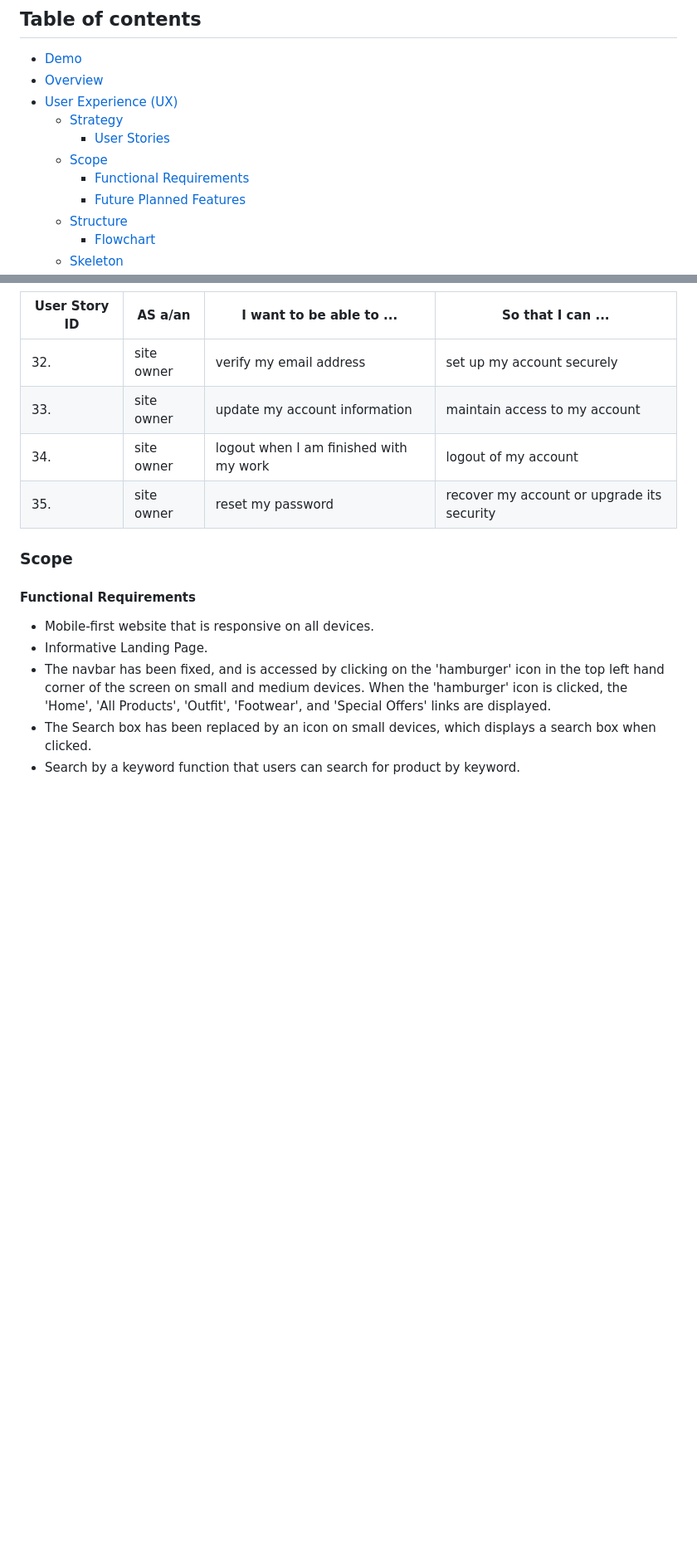
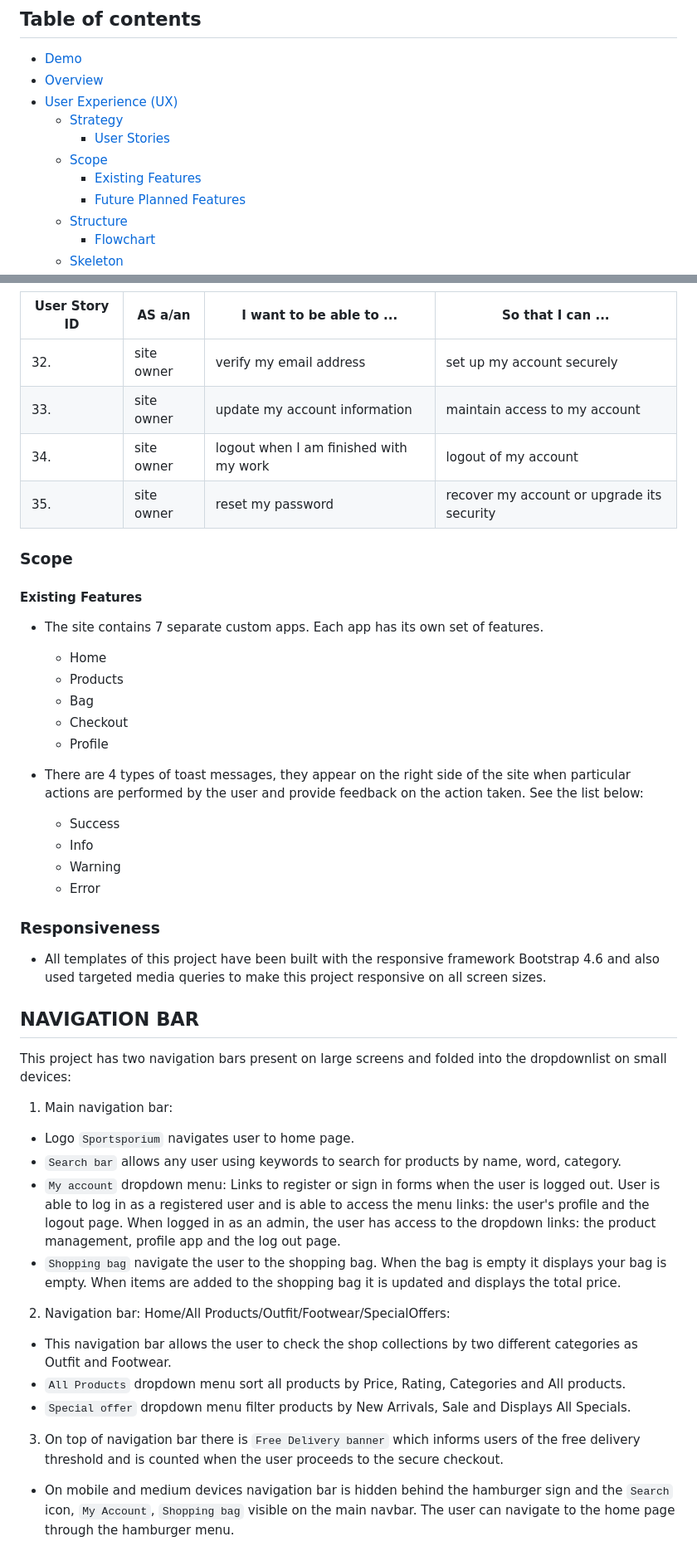
Before and after one commit to Ranj247/sportsporium_v1, a Markdown page: README.md, 2 parts joined by grey strips. Shown: that part at 83% size. Drawn GitHub-style; blank space fills up the shorter version.

Commit message:
Updated the Scope/Existing Features section

```diff
--- a/README.md
+++ b/README.md
@@ -12,7 +12,7 @@ Sportsporium is an online sports emporium to buy men's footwear, clothing and sp
     - [Strategy](#strategy)
         - [User Stories](#user-stories)
     - [Scope](#scope)
-        - [Functional Requirements](#functional-requirements)
+        - [Existing Features](#existing-features)
         - [Future Planned Features](#future-planned-features)
     - [Structure](#structure)
         - [Flowchart](#flowchart)
@@ -144,9 +144,34 @@ The User Experience for this site was planned & developed using the [5 Planes of
 | 35.               | site owner  | reset my password                      | recover my account or upgrade its security |
 
 ### Scope
-#### Functional Requirements
-- Mobile-first website that is responsive on all devices.
-- Informative Landing Page.
-- The navbar has been fixed, and is accessed by clicking on the 'hamburger' icon in the top left hand corner of the screen on small and medium devices. When the 'hamburger' icon is clicked, the 'Home', 'All Products', 'Outfit', 'Footwear', and 'Special Offers' links are displayed.
-- The Search box has been replaced by an icon on small devices, which displays a search box when clicked.
-- Search by a keyword function that users can search for product by keyword.
+#### Existing Features
+- The site contains 7 separate custom apps. Each app has its own set of features.
+    - Home
+    - Products
+    - Bag
+    - Checkout
+    - Profile
+
+- There are 4 types of toast messages, they appear on the right side of the site when particular actions are performed by the user and provide feedback on the action taken. See the list below:
+    - Success
+    - Info
+    - Warning
+    - Error
+
+### Responsiveness
+ - All templates of this project have been built with the responsive framework Bootstrap 4.6 and also used targeted media queries to make this project responsive on all screen sizes.
+
+## NAVIGATION BAR
+This project has two navigation bars present on large screens and folded into the dropdownlist on small devices:
+1. Main navigation bar:
+- Logo  `Sportsporium` navigates user to home page.
+- `Search bar` allows any user using keywords to search for products by name, word, category.
+- `My account` dropdown menu: Links to register or sign in forms when the user is logged out. User is able to log in as a registered user and is able to access the menu links: the user's profile and the logout page. When logged in as an admin, the user has access to the dropdown links: the product management, profile app and the log out page.
+- `Shopping bag` navigate the user to the shopping bag. When the bag is empty it displays your bag is empty. When items are added to the shopping bag it is updated and displays the total price.
+2. Navigation bar: Home/All Products/Outfit/Footwear/SpecialOffers:
+- This navigation bar allows the user to check the shop collections by two different categories as  Outfit and Footwear.
+- `All Products` dropdown menu sort all products by Price, Rating, Categories and  All products.
+- `Special offer` dropdown menu filter products by New Arrivals, Sale and Displays All Specials.
+3. On top of navigation bar there is `Free Delivery banner` which informs users of the free delivery threshold and is counted when the user proceeds to the secure checkout.
+- On mobile and medium devices navigation bar is hidden behind the hamburger sign and the `Search` icon, `My Account`, `Shopping bag` visible on the main navbar. The user can navigate to the home page through the hamburger menu.
+
```
Also changed, not shown: other parts of README.md (+57 -4 lines), readme-assets/images/navigation-bar.png (added).
